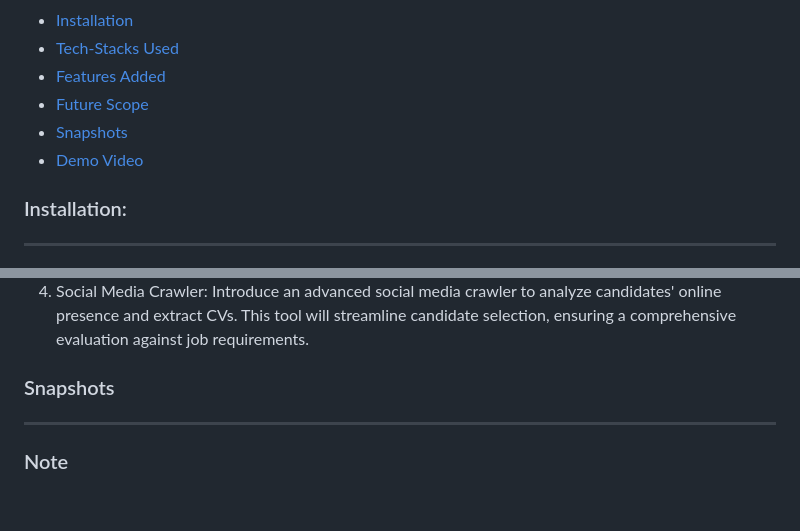
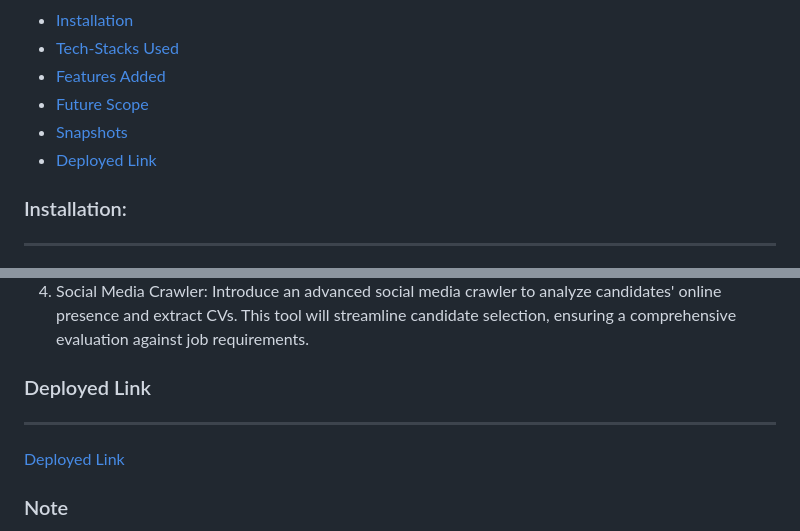
Before and after one commit to goyalpramod/LLM_Bankathon, a Markdown page: README.md, 2 parts joined by grey strips. GitHub-like rendering; blank space fills up the shorter version.

```diff
--- a/README.md
+++ b/README.md
@@ -13,7 +13,7 @@ Contents
 * [Features Added](#features-added)
 * [Future Scope](#future-scope)
 * [Snapshots](#snapshots)
-* [Demo Video](#demo-video)
+* [Deployed Link](#deployed-link)
 
 ### Installation:
 ---
@@ -135,8 +135,10 @@ Introduce an advanced social media crawler to analyze candidates' online presenc
 </li></br>
 </ol>
 
-### Snapshots
+### Deployed Link
 ---
+
+[Deployed Link](http://52.255.177.160)
 
 ### Note
 
```
